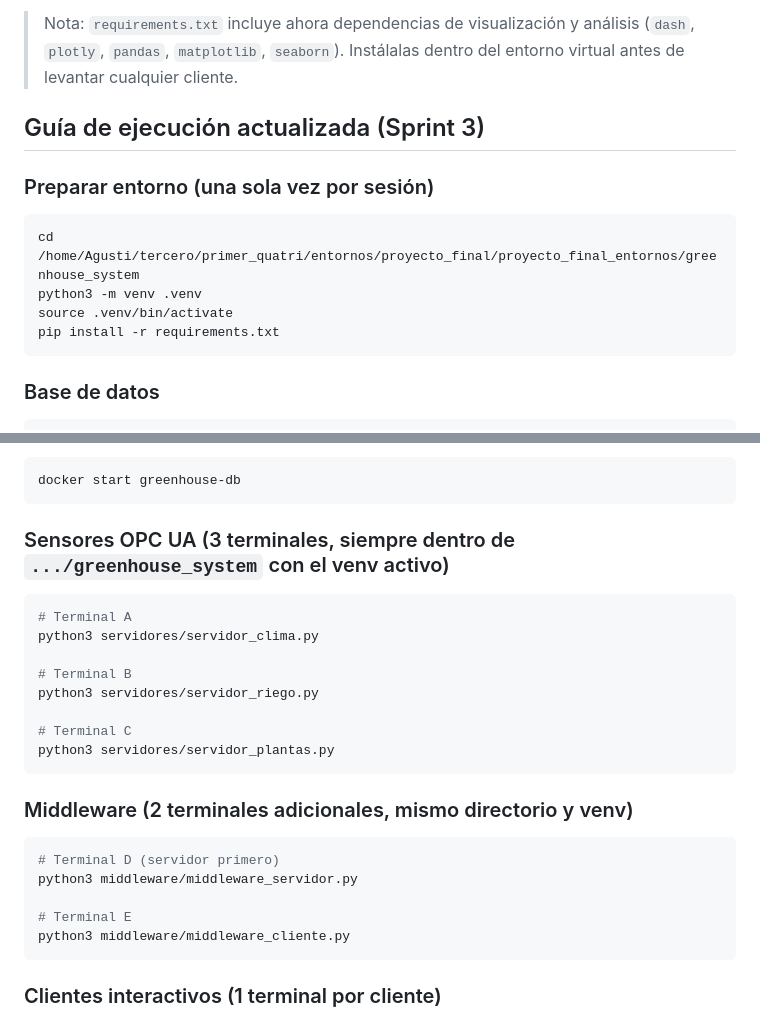
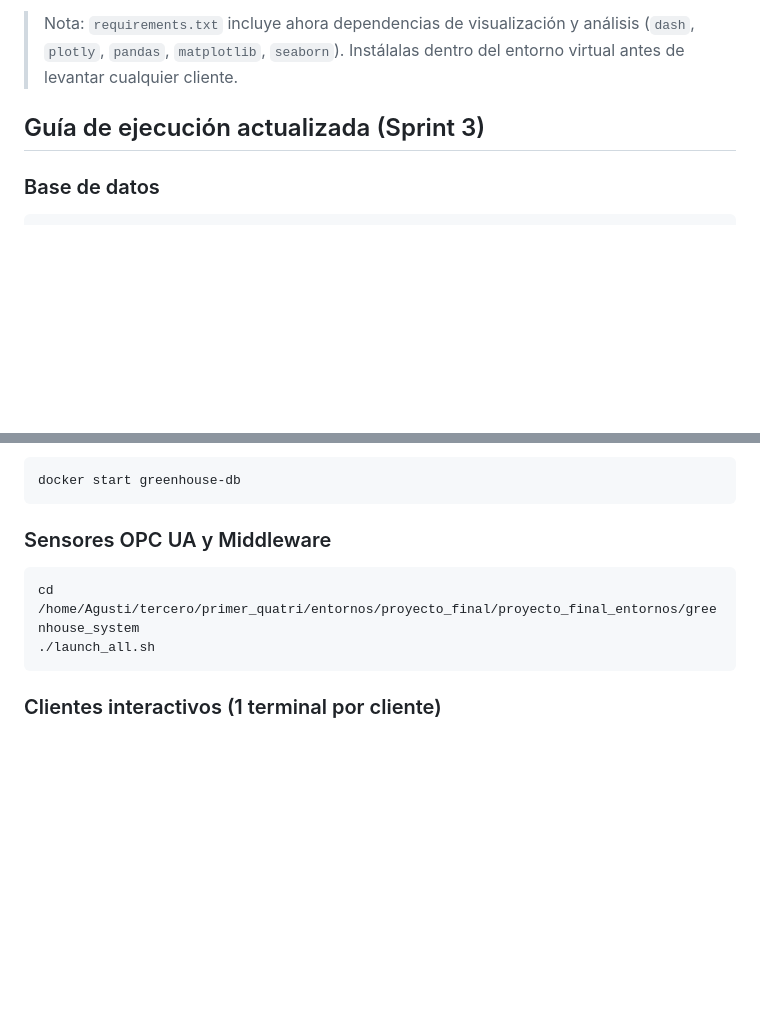
Before and after one commit to aferlop5/proyecto_final_entornos, a Markdown page: readme.md, 2 parts joined by grey strips. GitHub-like rendering; blank space fills up the shorter version.

Commit message:
Readme adaptado al launch

````diff
--- a/readme.md
+++ b/readme.md
@@ -70,15 +70,6 @@ Se añade un dashboard web basado en **Dash + Plotly** que muestra en tiempo rea
 
 ## Guía de ejecución actualizada (Sprint 3)
 
-### Preparar entorno (una sola vez por sesión)
-
-```bash
-cd /home/Agusti/tercero/primer_quatri/entornos/proyecto_final/proyecto_final_entornos/greenhouse_system
-python3 -m venv .venv
-source .venv/bin/activate
-pip install -r requirements.txt
-```
-
 ### Base de datos
 
 ```bash
@@ -94,27 +85,11 @@ Si el contenedor ya existe de ejecuciones anteriores, simplemente vuelve a inici
 docker start greenhouse-db
 ```
 
-### Sensores OPC UA (3 terminales, siempre dentro de `.../greenhouse_system` con el venv activo)
+### Sensores OPC UA y Middleware
 
 ```bash
-# Terminal A
-python3 servidores/servidor_clima.py
-
-# Terminal B
-python3 servidores/servidor_riego.py
-
-# Terminal C
-python3 servidores/servidor_plantas.py
-```
-
-### Middleware (2 terminales adicionales, mismo directorio y venv)
-
-```bash
-# Terminal D (servidor primero)
-python3 middleware/middleware_servidor.py
-
-# Terminal E
-python3 middleware/middleware_cliente.py
+cd /home/Agusti/tercero/primer_quatri/entornos/proyecto_final/proyecto_final_entornos/greenhouse_system
+./launch_all.sh
 ```
 
 ### Clientes interactivos (1 terminal por cliente)
````
